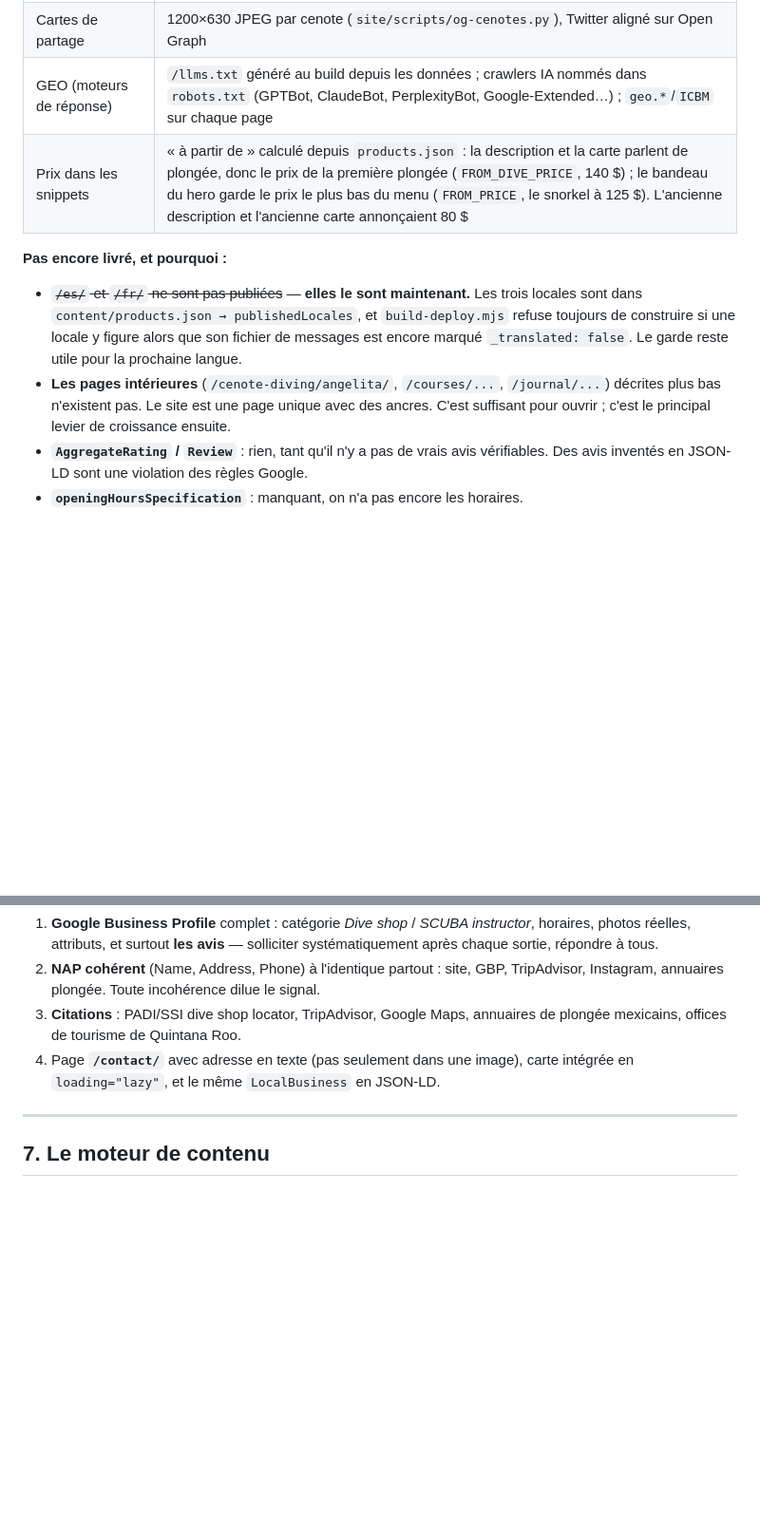
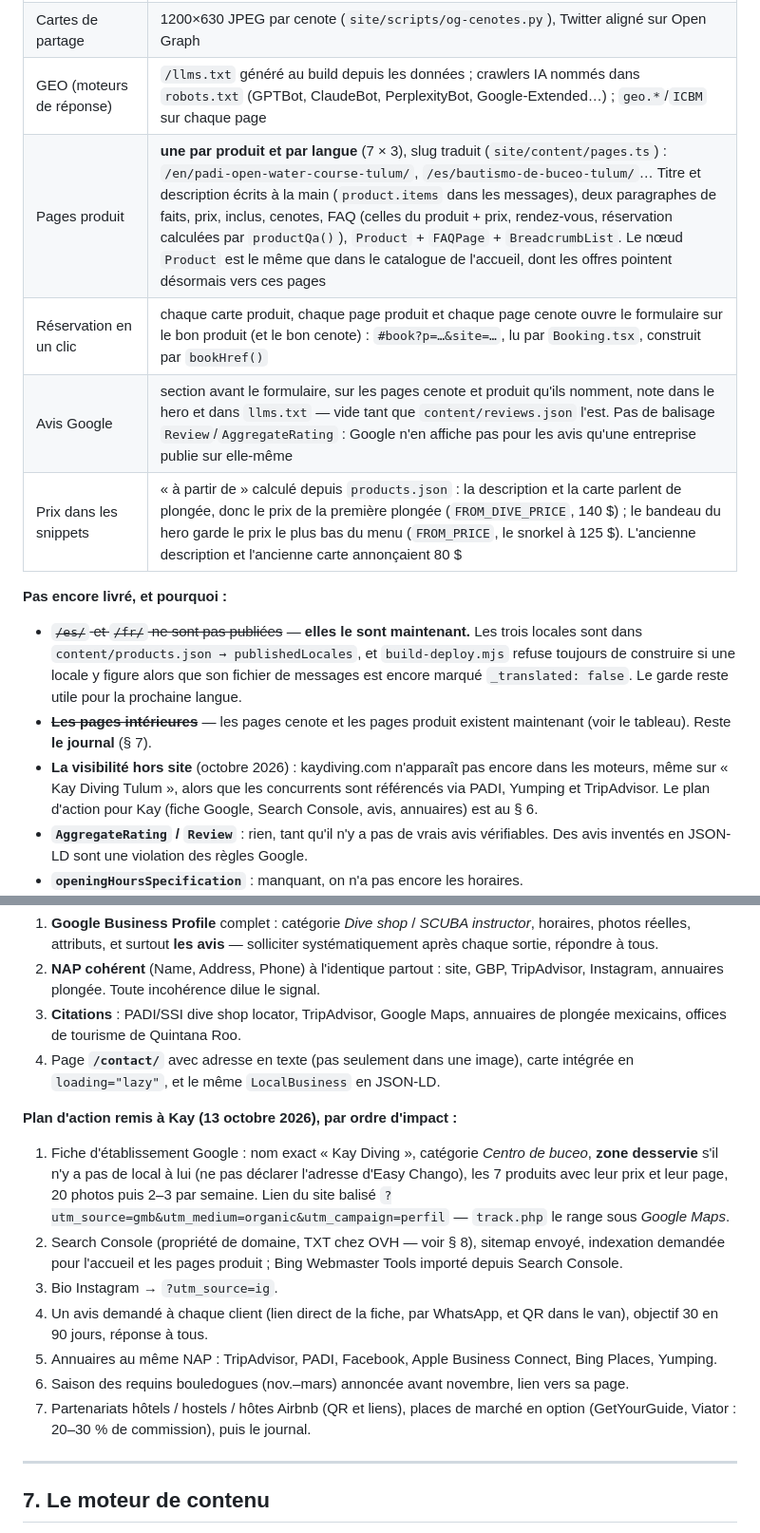
Before and after one commit to TomusTheOne/Kay, a Markdown page: docs/SEO.md, 2 parts joined by grey strips. Shown at 95% size. GitHub-like rendering; blank space fills up the shorter version.

Commit message:
SEO.md: the product pages, one-click booking and reviews, and the off-site plan for Kay
Co-Authored-By: Claude Opus 5.5 <noreply@anthropic.com>
Claude-Session: https://claude.ai/code/session_01PFsgWaHjJtk1SqhNRaisJU

```diff
--- a/docs/SEO.md
+++ b/docs/SEO.md
@@ -35,6 +35,9 @@ production — le reste est la feuille de route, pas une description.
 | Cartes de plongée | 6 plans/coupes par langue, AVIF/WebP, dans le sitemap image — voir `site/assets/source/maps/README.md` |
 | Cartes de partage | 1200×630 JPEG par cenote (`site/scripts/og-cenotes.py`), Twitter aligné sur Open Graph |
 | GEO (moteurs de réponse) | `/llms.txt` généré au build depuis les données ; crawlers IA nommés dans `robots.txt` (GPTBot, ClaudeBot, PerplexityBot, Google-Extended…) ; `geo.*`/`ICBM` sur chaque page |
+| Pages produit | **une par produit et par langue** (7 × 3), slug traduit (`site/content/pages.ts`) : `/en/padi-open-water-course-tulum/`, `/es/bautismo-de-buceo-tulum/`… Titre et description écrits à la main (`product.items` dans les messages), deux paragraphes de faits, prix, inclus, cenotes, FAQ (celles du produit + prix, rendez-vous, réservation calculées par `productQa()`), `Product` + `FAQPage` + `BreadcrumbList`. Le nœud `Product` est le même que dans le catalogue de l'accueil, dont les offres pointent désormais vers ces pages |
+| Réservation en un clic | chaque carte produit, chaque page produit et chaque page cenote ouvre le formulaire sur le bon produit (et le bon cenote) : `#book?p=…&site=…`, lu par `Booking.tsx`, construit par `bookHref()` |
+| Avis Google | section avant le formulaire, sur les pages cenote et produit qu'ils nomment, note dans le hero et dans `llms.txt` — vide tant que `content/reviews.json` l'est. Pas de balisage `Review`/`AggregateRating` : Google n'en affiche pas pour les avis qu'une entreprise publie sur elle-même |
 | Prix dans les snippets | « à partir de » calculé depuis `products.json` : la description et la carte parlent de plongée, donc le prix de la première plongée (`FROM_DIVE_PRICE`, 140 $) ; le bandeau du hero garde le prix le plus bas du menu (`FROM_PRICE`, le snorkel à 125 $). L'ancienne description et l'ancienne carte annonçaient 80 $ |
 
 **Pas encore livré, et pourquoi :**
@@ -44,10 +47,12 @@ production — le reste est la feuille de route, pas une description.
   `build-deploy.mjs` refuse toujours de construire si une locale y figure alors
   que son fichier de messages est encore marqué `_translated: false`. Le garde
   reste utile pour la prochaine langue.
-- **Les pages intérieures** (`/cenote-diving/angelita/`, `/courses/...`,
-  `/journal/...`) décrites plus bas n'existent pas. Le site est une page unique
-  avec des ancres. C'est suffisant pour ouvrir ; c'est le principal levier de
-  croissance ensuite.
+- ~~**Les pages intérieures**~~ — les pages cenote et les pages produit
+  existent maintenant (voir le tableau). Reste **le journal** (§ 7).
+- **La visibilité hors site** (octobre 2026) : kaydiving.com n'apparaît pas
+  encore dans les moteurs, même sur « Kay Diving Tulum », alors que les
+  concurrents sont référencés via PADI, Yumping et TripAdvisor. Le plan
+  d'action pour Kay (fiche Google, Search Console, avis, annuaires) est au § 6.
 - **`AggregateRating` / `Review`** : rien, tant qu'il n'y a pas de vrais avis
   vérifiables. Des avis inventés en JSON-LD sont une violation des règles Google.
 - **`openingHoursSpecification`** : manquant, on n'a pas encore les horaires.
@@ -237,6 +242,25 @@ Pour un centre de plongée, le pack local Google pèse souvent plus que le réf
 4. Page **`/contact/`** avec adresse en texte (pas seulement dans une image), carte intégrée en
    `loading="lazy"`, et le même `LocalBusiness` en JSON-LD.
 
+**Plan d'action remis à Kay (13 octobre 2026), par ordre d'impact :**
+
+1. Fiche d'établissement Google : nom exact « Kay Diving », catégorie *Centro de buceo*,
+   **zone desservie** s'il n'y a pas de local à lui (ne pas déclarer l'adresse d'Easy Chango),
+   les 7 produits avec leur prix et leur page, 20 photos puis 2–3 par semaine. Lien du site
+   balisé `?utm_source=gmb&utm_medium=organic&utm_campaign=perfil` — `track.php` le range
+   sous *Google Maps*.
+2. Search Console (propriété de domaine, TXT chez OVH — voir § 8), sitemap envoyé,
+   indexation demandée pour l'accueil et les pages produit ; Bing Webmaster Tools importé
+   depuis Search Console.
+3. Bio Instagram → `?utm_source=ig`.
+4. Un avis demandé à chaque client (lien direct de la fiche, par WhatsApp, et QR dans le van),
+   objectif 30 en 90 jours, réponse à tous.
+5. Annuaires au même NAP : TripAdvisor, PADI, Facebook, Apple Business Connect, Bing Places,
+   Yumping.
+6. Saison des requins bouledogues (nov.–mars) annoncée avant novembre, lien vers sa page.
+7. Partenariats hôtels / hostels / hôtes Airbnb (QR et liens), places de marché en option
+   (GetYourGuide, Viator : 20–30 % de commission), puis le journal.
+
 ---
 
 ## 7. Le moteur de contenu
```
